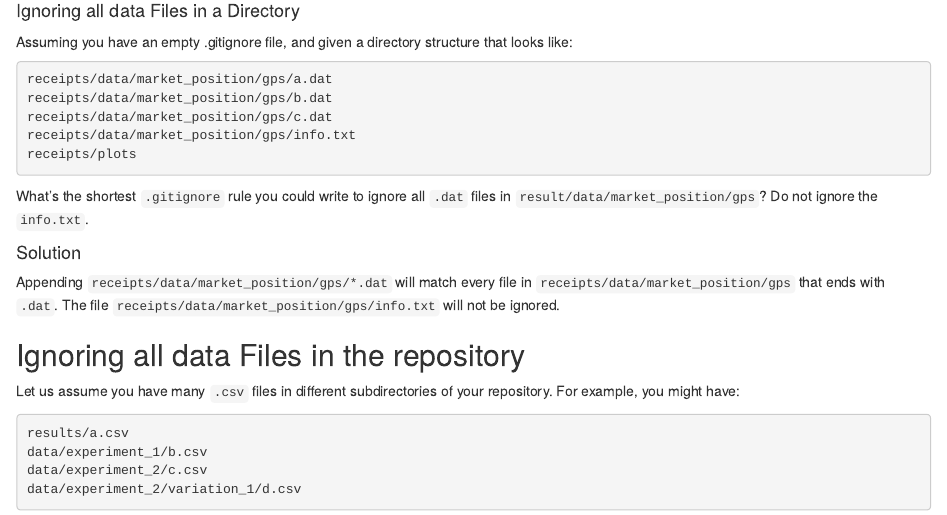
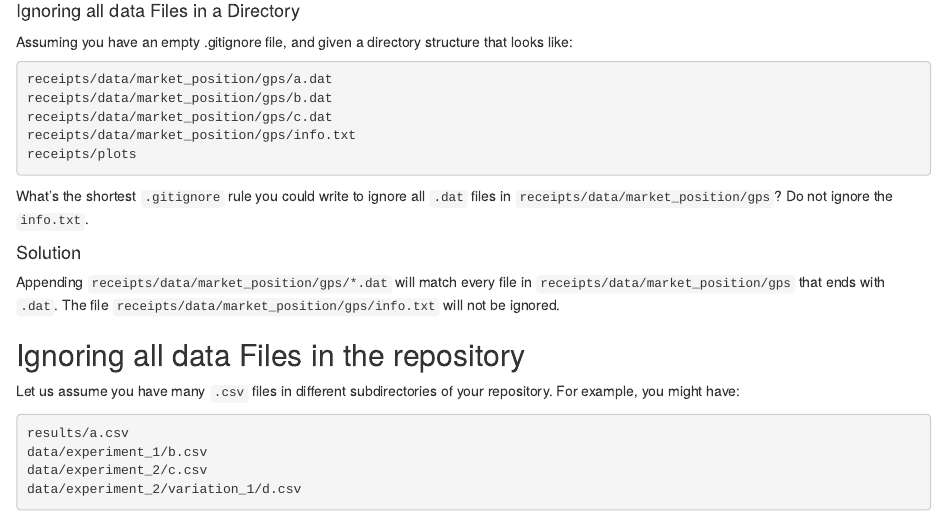
Before and after one commit to bpopescu-qutech/imsep, an R Markdown document (episodes/basic-git-commands.Rmd): the page in a window 1100 px wide, from 570 px down. Rendered offline with R 4.5, knitr and Pandoc, with nearby package versions.

Commit message:
minor fix

````diff
--- a/episodes/basic-git-commands.Rmd
+++ b/episodes/basic-git-commands.Rmd
@@ -1361,7 +1361,7 @@ receipts/plots
 ```
 
 What's the shortest `.gitignore` rule you could write to ignore all `.dat`
-files in `result/data/market_position/gps`? Do not ignore the `info.txt`.
+files in `receipts/data/market_position/gps`? Do not ignore the `info.txt`.
 
 :::::::::::::::  solution
 
````
